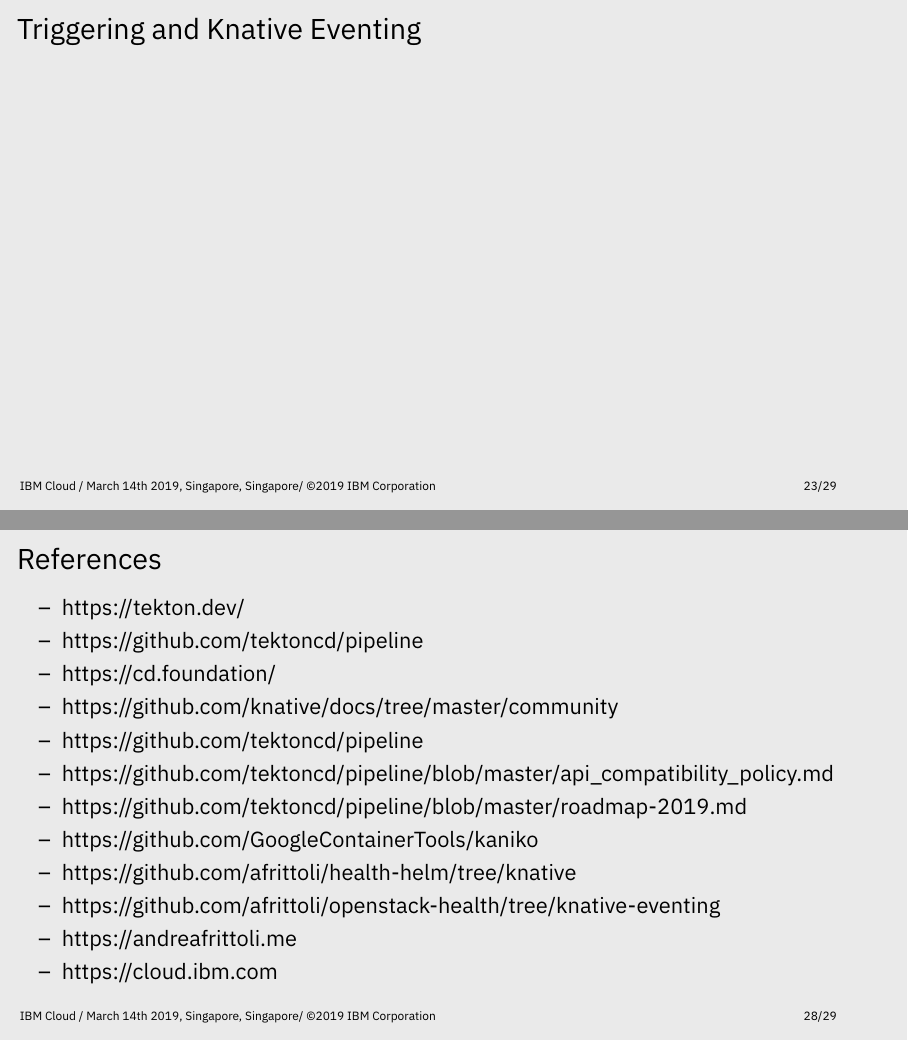
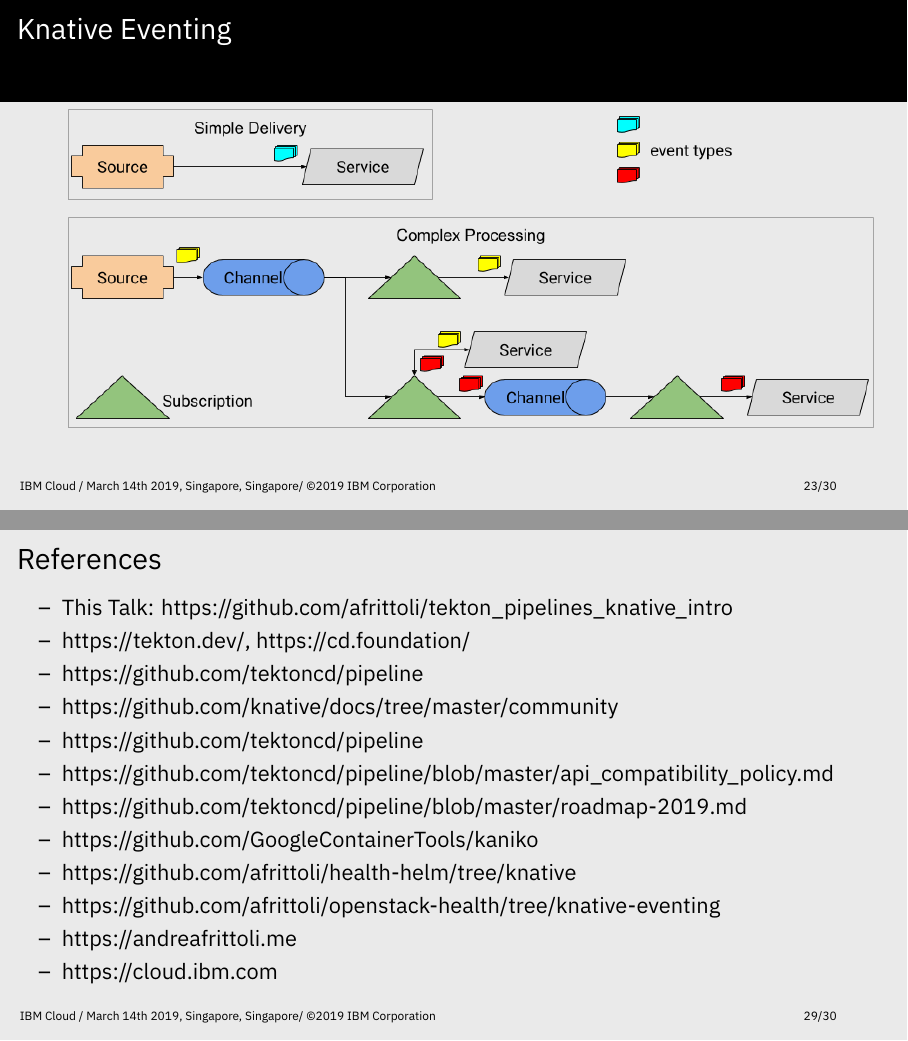
Before and after one commit to afrittoli/tekton_pipelines_knative_intro, LaTeX slides (tekton_knative.tex): pages 24 and 29 of 30 before the commit and pages 24 and 30 of 31 after it, joined at a grey line. Compiled offline with LuaLaTeX.

Commit message:
Eventing

```diff
--- a/tekton_knative.tex
+++ b/tekton_knative.tex
@@ -403,6 +403,14 @@
 
 \section{Asynchronous Pipelines}
 
+\begin{tblackbgrayframe}
+  \frametitle{Knative Eventing}
+  \begin{textblock*}{\paperwidth}(0.32cm,0.2\paperheight)
+    \centering
+    \includegraphics[width=0.9\paperwidth]{img/eventing-control-plane.png}
+  \end{textblock*}
+\end{tblackbgrayframe}
+
 \begin{grayframe}
   \frametitle{Triggering and Knative Eventing}
   % Manual trigger
@@ -443,9 +453,9 @@
 \begin{grayframe}
   \frametitle{References}
   \begin{itemize}
-    \item https://tekton.dev/
+    \item This Talk: https://github.com/afrittoli/tekton\_pipelines\_knative\_intro
+    \item https://tekton.dev/, https://cd.foundation/
     \item https://github.com/tektoncd/pipeline
-    \item https://cd.foundation/
     \item https://github.com/knative/docs/tree/master/community
     \item https://github.com/tektoncd/pipeline
     \item https://github.com/tektoncd/pipeline/blob/master/api\_compatibility\_policy.md
```
Also changed, not shown: img/eventing-control-plane.png (added), tekton_knative.pdf, tekton_knative.tex (2 more changed lines).
